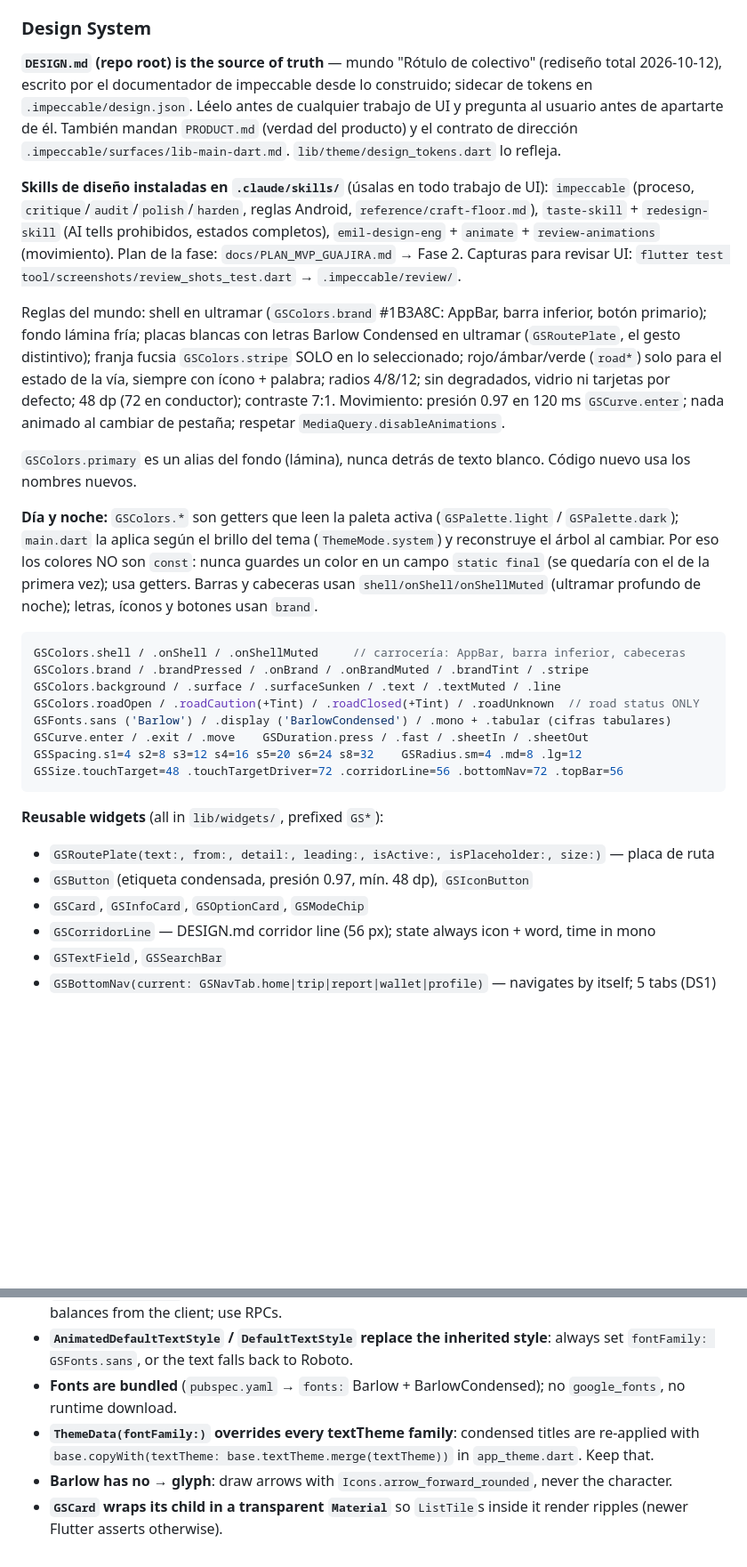
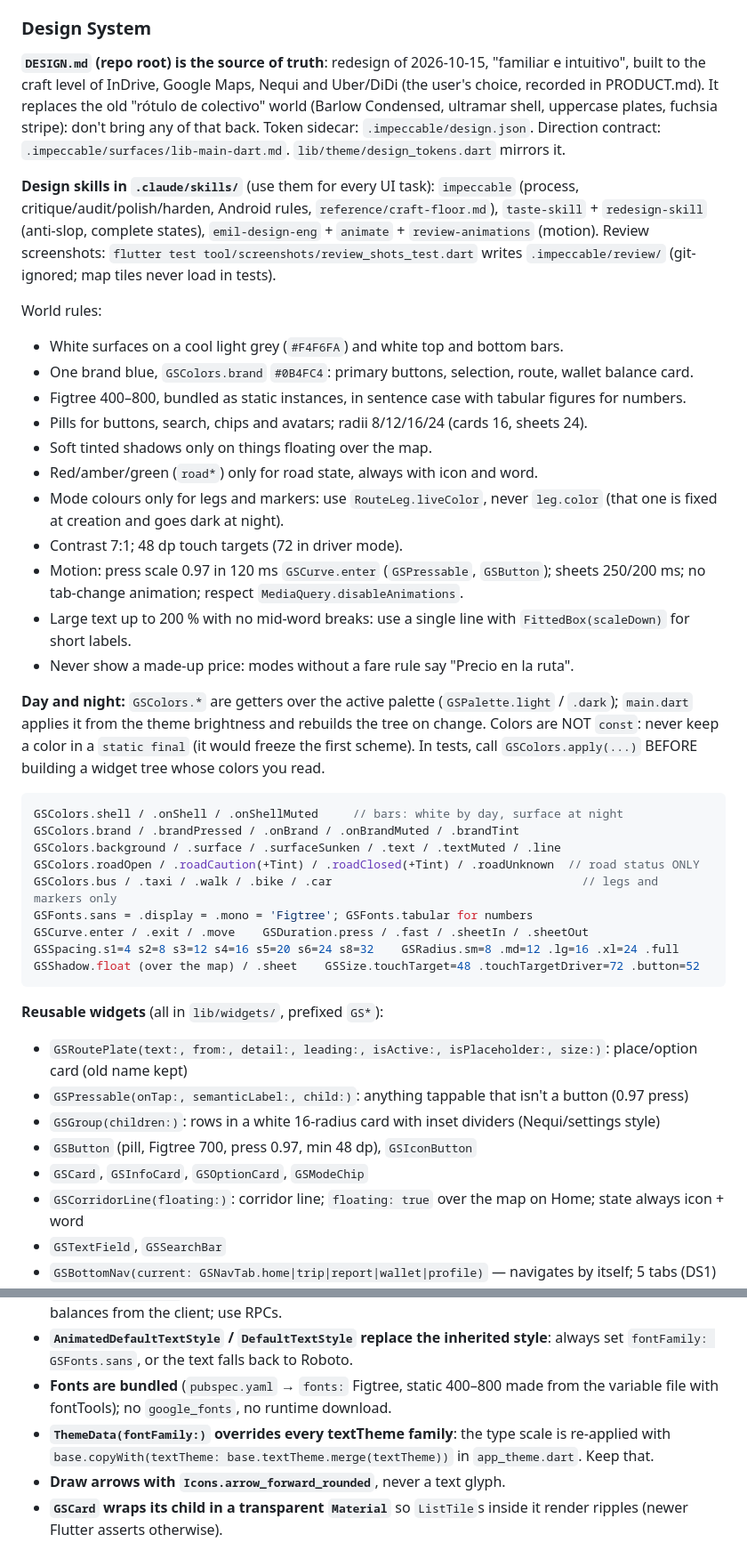
Before and after one commit to LaszloSM/gosmart, a Markdown page: CLAUDE.md, 2 parts joined by grey strips. Shown at 89% size. Drawn GitHub-style; blank space fills up the shorter version.

Commit message:
CLAUDE.md: sección de diseño al día con el rediseño familiar
Co-Authored-By: Claude Opus 5.5 <noreply@anthropic.com>
Claude-Session: https://claude.ai/code/session_01T2LgtXptaZ4wPS9gBPAqZS

````diff
--- a/CLAUDE.md
+++ b/CLAUDE.md
@@ -335,51 +335,55 @@ AppRoutes.privacy / .terms // '/legal/privacy', '/legal/terms' (public)
 
 ### Design System
 
-**`DESIGN.md` (repo root) is the source of truth** — mundo "Rótulo de colectivo" (rediseño total
-2026-10-12), escrito por el documentador de impeccable desde lo construido; sidecar de tokens en
-`.impeccable/design.json`. Léelo antes de cualquier trabajo de UI y pregunta al usuario antes de
-apartarte de él. También mandan `PRODUCT.md` (verdad del producto) y el contrato de dirección
-`.impeccable/surfaces/lib-main-dart.md`. `lib/theme/design_tokens.dart` lo refleja.
+**`DESIGN.md` (repo root) is the source of truth**: redesign of 2026-10-15, "familiar e intuitivo",
+built to the craft level of InDrive, Google Maps, Nequi and Uber/DiDi (the user's choice, recorded
+in PRODUCT.md). It replaces the old "rótulo de colectivo" world (Barlow Condensed, ultramar shell,
+uppercase plates, fuchsia stripe): don't bring any of that back. Token sidecar: `.impeccable/design.json`.
+Direction contract: `.impeccable/surfaces/lib-main-dart.md`. `lib/theme/design_tokens.dart` mirrors it.
 
-**Skills de diseño instaladas en `.claude/skills/`** (úsalas en todo trabajo de UI):
-`impeccable` (proceso, `critique`/`audit`/`polish`/`harden`, reglas Android, `reference/craft-floor.md`),
-`taste-skill` + `redesign-skill` (AI tells prohibidos, estados completos), `emil-design-eng` +
-`animate` + `review-animations` (movimiento). Plan de la fase: `docs/PLAN_MVP_GUAJIRA.md` → Fase 2. Capturas para revisar UI:
-`flutter test tool/screenshots/review_shots_test.dart` → `.impeccable/review/`.
+**Design skills in `.claude/skills/`** (use them for every UI task): `impeccable` (process,
+critique/audit/polish/harden, Android rules, `reference/craft-floor.md`), `taste-skill` + `redesign-skill`
+(anti-slop, complete states), `emil-design-eng` + `animate` + `review-animations` (motion). Review
+screenshots: `flutter test tool/screenshots/review_shots_test.dart` writes `.impeccable/review/`
+(git-ignored; map tiles never load in tests).
 
-Reglas del mundo: shell en ultramar (`GSColors.brand` #1B3A8C: AppBar, barra inferior, botón
-primario); fondo lámina fría; placas blancas con letras Barlow Condensed en ultramar
-(`GSRoutePlate`, el gesto distintivo); franja fucsia `GSColors.stripe` SOLO en lo seleccionado;
-rojo/ámbar/verde (`road*`) solo para el estado de la vía, siempre con ícono + palabra; radios
-4/8/12; sin degradados, vidrio ni tarjetas por defecto; 48 dp (72 en conductor); contraste 7:1.
-Movimiento: presión 0.97 en 120 ms `GSCurve.enter`; nada animado al cambiar de pestaña; respetar
-`MediaQuery.disableAnimations`.
+World rules:
+- White surfaces on a cool light grey (`#F4F6FA`) and white top and bottom bars.
+- One brand blue, `GSColors.brand` `#0B4FC4`: primary buttons, selection, route, wallet balance card.
+- Figtree 400–800, bundled as static instances, in sentence case with tabular figures for numbers.
+- Pills for buttons, search, chips and avatars; radii 8/12/16/24 (cards 16, sheets 24).
+- Soft tinted shadows only on things floating over the map.
+- Red/amber/green (`road*`) only for road state, always with icon and word.
+- Mode colours only for legs and markers: use `RouteLeg.liveColor`, never `leg.color` (that one is fixed at creation and goes dark at night).
+- Contrast 7:1; 48 dp touch targets (72 in driver mode).
+- Motion: press scale 0.97 in 120 ms `GSCurve.enter` (`GSPressable`, `GSButton`); sheets 250/200 ms; no tab-change animation; respect `MediaQuery.disableAnimations`.
+- Large text up to 200 % with no mid-word breaks: use a single line with `FittedBox(scaleDown)` for short labels.
+- Never show a made-up price: modes without a fare rule say "Precio en la ruta".
 
-`GSColors.primary` es un alias del fondo (lámina), nunca detrás de texto blanco. Código nuevo usa
-los nombres nuevos.
-
-**Día y noche:** `GSColors.*` son getters que leen la paleta activa (`GSPalette.light` /
-`GSPalette.dark`); `main.dart` la aplica según el brillo del tema (`ThemeMode.system`) y reconstruye
-el árbol al cambiar. Por eso los colores NO son `const`: nunca guardes un color en un campo
-`static final` (se quedaría con el de la primera vez); usa getters. Barras y cabeceras usan
-`shell/onShell/onShellMuted` (ultramar profundo de noche); letras, íconos y botones usan `brand`.
+**Day and night:** `GSColors.*` are getters over the active palette (`GSPalette.light` / `.dark`);
+`main.dart` applies it from the theme brightness and rebuilds the tree on change. Colors are NOT
+`const`: never keep a color in a `static final` (it would freeze the first scheme). In tests,
+call `GSColors.apply(...)` BEFORE building a widget tree whose colors you read.
 
 ```dart
-GSColors.shell / .onShell / .onShellMuted     // carrocería: AppBar, barra inferior, cabeceras
-GSColors.brand / .brandPressed / .onBrand / .onBrandMuted / .brandTint / .stripe
+GSColors.shell / .onShell / .onShellMuted     // bars: white by day, surface at night
+GSColors.brand / .brandPressed / .onBrand / .onBrandMuted / .brandTint
 GSColors.background / .surface / .surfaceSunken / .text / .textMuted / .line
 GSColors.roadOpen / .roadCaution(+Tint) / .roadClosed(+Tint) / .roadUnknown  // road status ONLY
-GSFonts.sans ('Barlow') / .display ('BarlowCondensed') / .mono + .tabular (cifras tabulares)
+GSColors.bus / .taxi / .walk / .bike / .car                                    // legs and markers only
+GSFonts.sans = .display = .mono = 'Figtree'; GSFonts.tabular for numbers
 GSCurve.enter / .exit / .move    GSDuration.press / .fast / .sheetIn / .sheetOut
-GSSpacing.s1=4 s2=8 s3=12 s4=16 s5=20 s6=24 s8=32    GSRadius.sm=4 .md=8 .lg=12
-GSSize.touchTarget=48 .touchTargetDriver=72 .corridorLine=56 .bottomNav=72 .topBar=56
+GSSpacing.s1=4 s2=8 s3=12 s4=16 s5=20 s6=24 s8=32    GSRadius.sm=8 .md=12 .lg=16 .xl=24 .full
+GSShadow.float (over the map) / .sheet    GSSize.touchTarget=48 .touchTargetDriver=72 .button=52
 ```
 
 **Reusable widgets** (all in `lib/widgets/`, prefixed `GS*`):
-- `GSRoutePlate(text:, from:, detail:, leading:, isActive:, isPlaceholder:, size:)` — placa de ruta
-- `GSButton` (etiqueta condensada, presión 0.97, mín. 48 dp), `GSIconButton`
+- `GSRoutePlate(text:, from:, detail:, leading:, isActive:, isPlaceholder:, size:)`: place/option card (old name kept)
+- `GSPressable(onTap:, semanticLabel:, child:)`: anything tappable that isn't a button (0.97 press)
+- `GSGroup(children:)`: rows in a white 16-radius card with inset dividers (Nequi/settings style)
+- `GSButton` (pill, Figtree 700, press 0.97, min 48 dp), `GSIconButton`
 - `GSCard`, `GSInfoCard`, `GSOptionCard`, `GSModeChip`
-- `GSCorridorLine` — DESIGN.md corridor line (56 px); state always icon + word, time in mono
+- `GSCorridorLine(floating:)`: corridor line; `floating: true` over the map on Home; state always icon + word
 - `GSTextField`, `GSSearchBar`
 - `GSBottomNav(current: GSNavTab.home|trip|report|wallet|profile)` — navigates by itself; 5 tabs (DS1)
 - `GSBottomSheet`
@@ -532,8 +536,8 @@ Currency: `'cop'` | `'usd'` | `'eur'`
   kept for trips (Fase 6). Money movements come from `walletTransactionsProvider`.
 - **Wallet vs cards**: `wallets` / `wallet_transactions` (`walletProvider`) is the money model. `cards` / `activeCardProvider` is only the card UI (lock/NFC, future public-transport validators). Never write balances from the client; use RPCs.
 - **`AnimatedDefaultTextStyle` / `DefaultTextStyle` replace the inherited style**: always set `fontFamily: GSFonts.sans`, or the text falls back to Roboto.
-- **Fonts are bundled** (`pubspec.yaml` → `fonts:` Barlow + BarlowCondensed); no `google_fonts`, no runtime download.
-- **`ThemeData(fontFamily:)` overrides every textTheme family**: condensed titles are re-applied with
+- **Fonts are bundled** (`pubspec.yaml` → `fonts:` Figtree, static 400–800 made from the variable file with fontTools); no `google_fonts`, no runtime download.
+- **`ThemeData(fontFamily:)` overrides every textTheme family**: the type scale is re-applied with
   `base.copyWith(textTheme: base.textTheme.merge(textTheme))` in `app_theme.dart`. Keep that.
-- **Barlow has no → glyph**: draw arrows with `Icons.arrow_forward_rounded`, never the character.
+- **Draw arrows with `Icons.arrow_forward_rounded`**, never a text glyph.
 - **`GSCard` wraps its child in a transparent `Material`** so `ListTile`s inside it render ripples (newer Flutter asserts otherwise).
````
Also changed, not shown: other parts of CLAUDE.md (+2 -2 lines).
